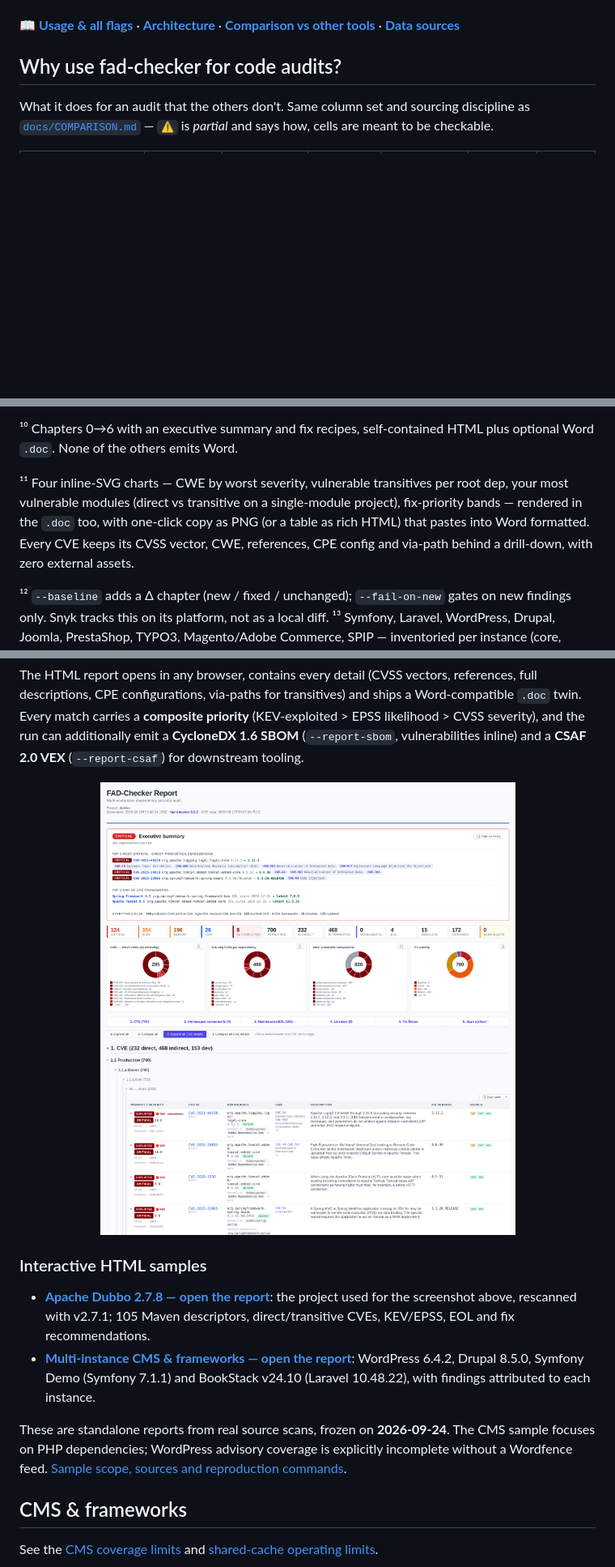
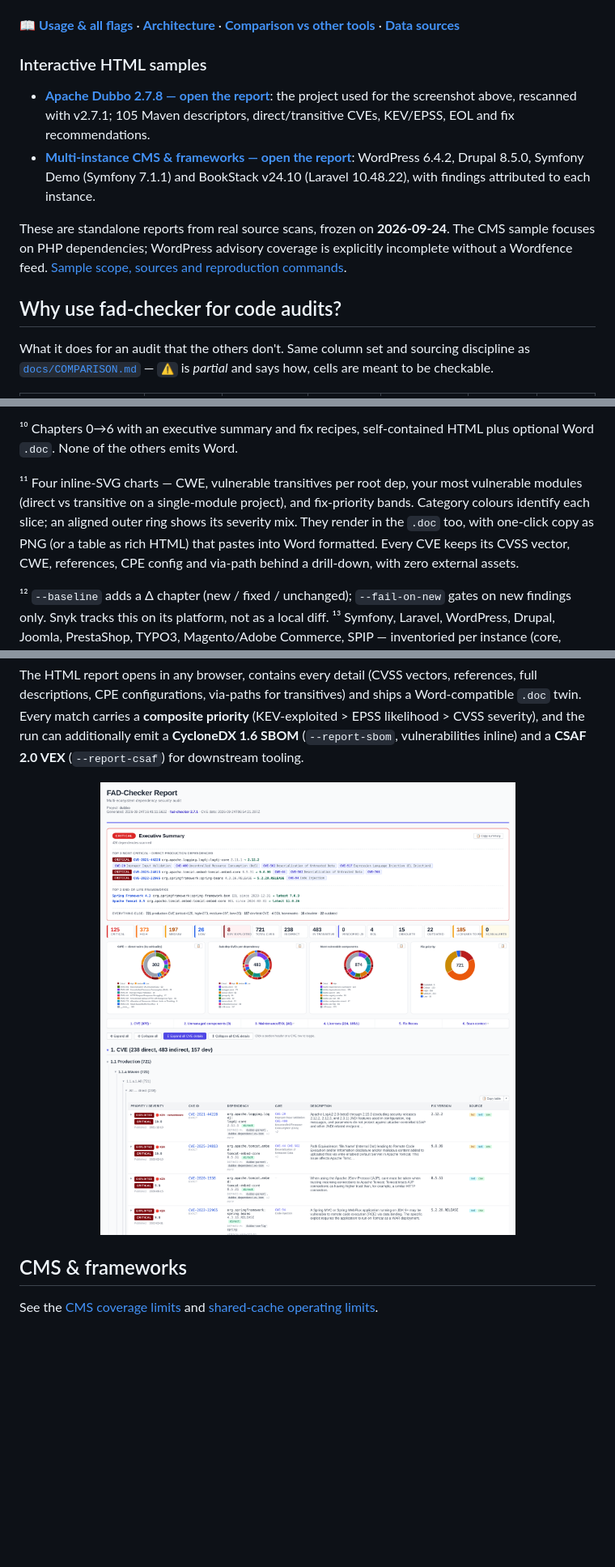
Before and after one commit to 9pings/fad-checker, a Markdown page: README.md, 3 parts joined by grey strips. Shown: that part at 81% size. Drawn GitHub-style; pictures changed too: docs/assets/report.png; blank space fills up the shorter version.

Commit message:
^ charts readability

```diff
--- a/README.md
+++ b/README.md
@@ -38,6 +38,13 @@ It scans **10 ecosystems + 9 CMS/Frameworks** (WordPress, Drupal, Symfony, Larav
 - Report made for productivity; every table / chart has a split **Copy for word** button.
 
 📖 **[Usage & all flags](docs/USAGE.md)** · **[Architecture](docs/ARCHITECTURE.md)** · **[Comparison vs other tools](docs/COMPARISON.md)** · **[Data sources](docs/DATA-SOURCES.md)**
+
+### Interactive HTML samples
+
+- **[Apache Dubbo 2.7.8 — open the report](https://9pings.github.io/fad-checker/samples/dubbo.html)**: the project used for the screenshot above, rescanned with v2.7.1; 105 Maven descriptors, direct/transitive CVEs, KEV/EPSS, EOL and fix recommendations.
+- **[Multi-instance CMS & frameworks — open the report](https://9pings.github.io/fad-checker/samples/multi-cms-frameworks.html)**: WordPress 6.4.2, Drupal 8.5.0, Symfony Demo (Symfony 7.1.1) and BookStack v24.10 (Laravel 10.48.22), with findings attributed to each instance.
+
+These are standalone reports from real source scans, frozen on **2026-09-24**. The CMS sample focuses on PHP dependencies; WordPress advisory coverage is explicitly incomplete without a Wordfence feed. [Sample scope, sources and reproduction commands](docs/samples/README.md).
 
 ## Why use fad-checker for code audits?
 
@@ -82,7 +89,7 @@ checkable.
 
 ¹⁰ Chapters 0→6 with an executive summary and fix recipes, self-contained HTML plus optional Word `.doc`. None of the others emits Word.
 
-¹¹ Four inline-SVG charts — CWE by worst severity, vulnerable transitives per root dep, your most vulnerable modules (direct vs transitive on a single-module project), fix-priority bands — rendered in the `.doc` too, with one-click copy as PNG (or a table as rich HTML) that pastes into Word formatted. Every CVE keeps its CVSS vector, CWE, references, CPE config and via-path behind a drill-down, with zero external assets.
+¹¹ Four inline-SVG charts — CWE, vulnerable transitives per root dep, your most vulnerable modules (direct vs transitive on a single-module project), and fix-priority bands. Category colours identify each slice; an aligned outer ring shows its severity mix. They render in the `.doc` too, with one-click copy as PNG (or a table as rich HTML) that pastes into Word formatted. Every CVE keeps its CVSS vector, CWE, references, CPE config and via-path behind a drill-down, with zero external assets.
 
 ¹² `--baseline` adds a Δ chapter (new / fixed / unchanged); `--fail-on-new` gates on new findings only. Snyk tracks this on its platform, not as a local diff.
 ¹³ Symfony, Laravel, WordPress, Drupal, Joomla, PrestaShop, TYPO3, Magento/Adobe Commerce, SPIP — inventoried per instance (core, plugins, themes, bundles, components) with direct/indirect attribution, publisher advisory feeds where they exist (Wordfence, packages.drupal.org, PrestaShop/TYPO3 GitHub) and WordPress core checksums; the others scan lockfiles only, with no CMS-instance view at all. → [the dedicated guide](docs/CMS-FRAMEWORKS.md)
@@ -148,12 +155,6 @@ The HTML report opens in any browser, contains every detail (CVSS vectors, refer
 
 <p align="center"><img src="docs/assets/report.png" alt="fad-checker HTML report; executive summary with severity tiles and a detailed CVE table with CWE, descriptions and fix versions" width="900"></p>
 
-### Interactive HTML samples
-
-- **[Apache Dubbo 2.7.8 — open the report](https://9pings.github.io/fad-checker/samples/dubbo.html)**: the project used for the screenshot above, rescanned with v2.7.1; 105 Maven descriptors, direct/transitive CVEs, KEV/EPSS, EOL and fix recommendations.
-- **[Multi-instance CMS & frameworks — open the report](https://9pings.github.io/fad-checker/samples/multi-cms-frameworks.html)**: WordPress 6.4.2, Drupal 8.5.0, Symfony Demo (Symfony 7.1.1) and BookStack v24.10 (Laravel 10.48.22), with findings attributed to each instance.
-
-These are standalone reports from real source scans, frozen on **2026-09-24**. The CMS sample focuses on PHP dependencies; WordPress advisory coverage is explicitly incomplete without a Wordfence feed. [Sample scope, sources and reproduction commands](docs/samples/README.md).
 
 ## CMS & frameworks
 
```
Also changed, not shown: docs/samples/README.md (added, +43 -0 lines), 6 other files.
